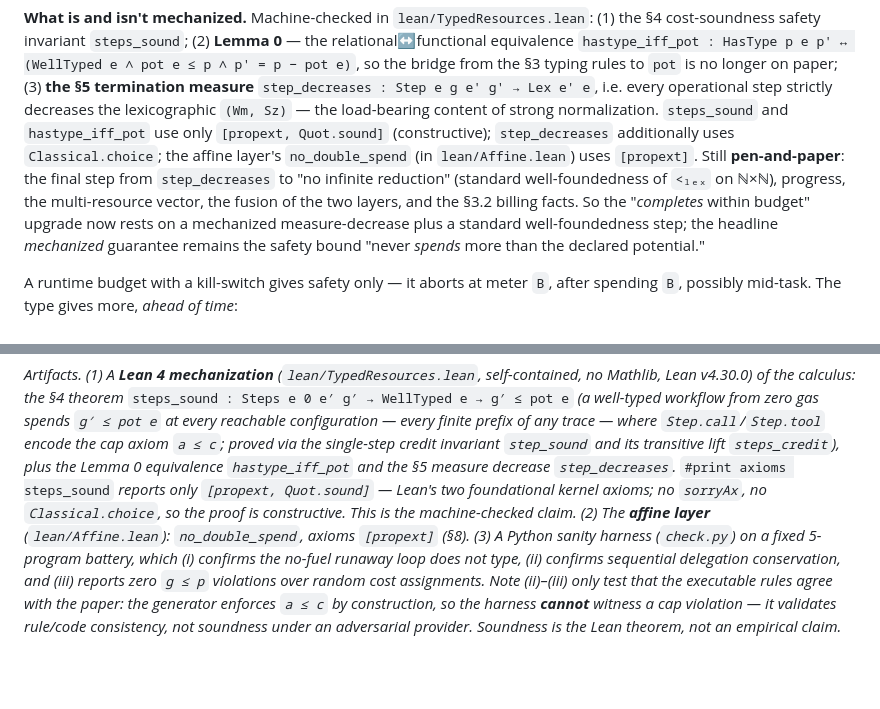
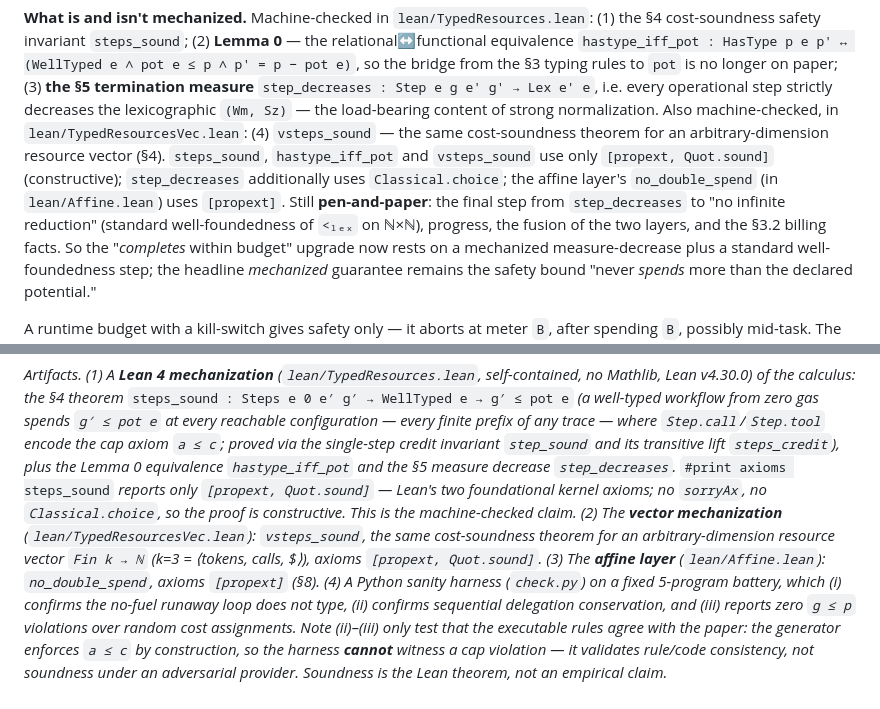
Before and after one commit to hernaninverso/typed-resources, a Markdown page: PAPER.md, 2 parts joined by grey strips. GitHub-like rendering; blank space fills up the shorter version.

```diff
--- a/PAPER.md
+++ b/PAPER.md
@@ -349,11 +349,13 @@ cost-soundness safety invariant `steps_sound`; (2) **Lemma 0** — the relationa
 `hastype_iff_pot : HasType p e p' ↔ (WellTyped e ∧ pot e ≤ p ∧ p' = p − pot e)`, so the bridge from
 the §3 typing rules to `pot` is no longer on paper; (3) **the §5 termination measure**
 `step_decreases : Step e g e' g' → Lex e' e`, i.e. every operational step strictly decreases the
-lexicographic `(Wm, Sz)` — the load-bearing content of strong normalization. `steps_sound` and
-`hastype_iff_pot` use only `[propext, Quot.sound]` (constructive); `step_decreases` additionally uses
+lexicographic `(Wm, Sz)` — the load-bearing content of strong normalization. Also machine-checked,
+in `lean/TypedResourcesVec.lean`: (4) `vsteps_sound` — the same cost-soundness theorem for an
+arbitrary-dimension resource vector (§4). `steps_sound`, `hastype_iff_pot` and `vsteps_sound`
+use only `[propext, Quot.sound]` (constructive); `step_decreases` additionally uses
 `Classical.choice`; the affine layer's `no_double_spend` (in `lean/Affine.lean`) uses `[propext]`.
 Still **pen-and-paper**: the final step from `step_decreases` to "no infinite
-reduction" (standard well-foundedness of `<ₗₑₓ` on ℕ×ℕ), progress, the multi-resource vector, the
+reduction" (standard well-foundedness of `<ₗₑₓ` on ℕ×ℕ), progress, the
 fusion of the two layers, and the §3.2 billing facts. So the "*completes* within budget" upgrade now rests on a
 mechanized measure-decrease plus a standard well-foundedness step; the headline *mechanized* guarantee
 remains the safety bound "never *spends* more than the declared potential."
@@ -491,8 +493,11 @@ the single-step credit invariant `step_sound` and its transitive lift `steps_cre
 Lemma 0 equivalence `hastype_iff_pot` and the §5 measure decrease `step_decreases`.*
 `#print axioms steps_sound` *reports only `[propext, Quot.sound]` — Lean's two foundational kernel
 axioms; no `sorryAx`, no `Classical.choice`, so the proof is constructive. This is the
-machine-checked claim. (2) The **affine layer** (`lean/Affine.lean`): `no_double_spend`, axioms
-`[propext]` (§8). (3) A Python sanity harness (`check.py`) on a fixed 5-program battery, which
+machine-checked claim. (2) The **vector mechanization** (`lean/TypedResourcesVec.lean`):
+`vsteps_sound`, the same cost-soundness theorem for an arbitrary-dimension resource vector
+`Fin k → ℕ` (k=3 = ⟨tokens, calls, $⟩), axioms `[propext, Quot.sound]`. (3) The **affine layer**
+(`lean/Affine.lean`): `no_double_spend`, axioms `[propext]` (§8). (4) A Python sanity harness
+(`check.py`) on a fixed 5-program battery, which
 (i) confirms the no-fuel runaway loop does not type, (ii) confirms sequential delegation
 conservation, and (iii) reports zero `g ≤ p` violations over random cost assignments. Note (ii)–(iii)
 only test that the executable rules agree with the paper: the generator enforces `a ≤ c` by
```
Also changed, not shown: lean/README.md (+20 -5 lines).
